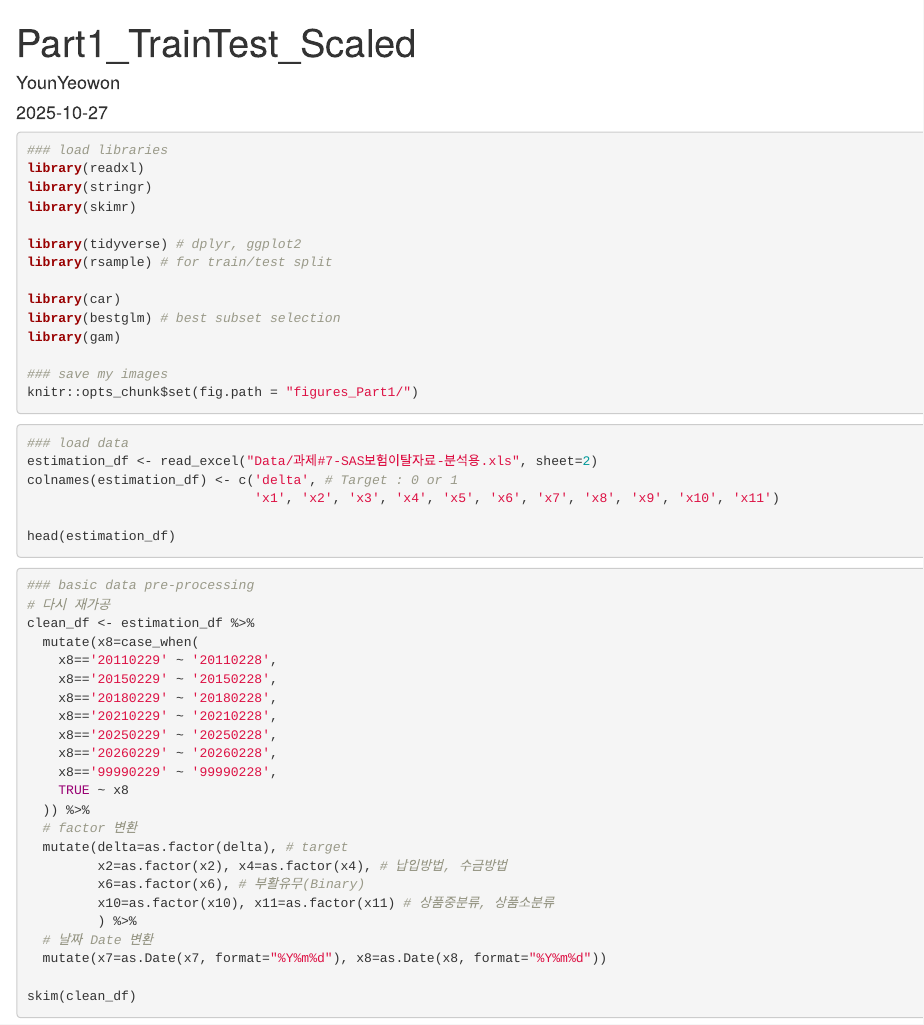
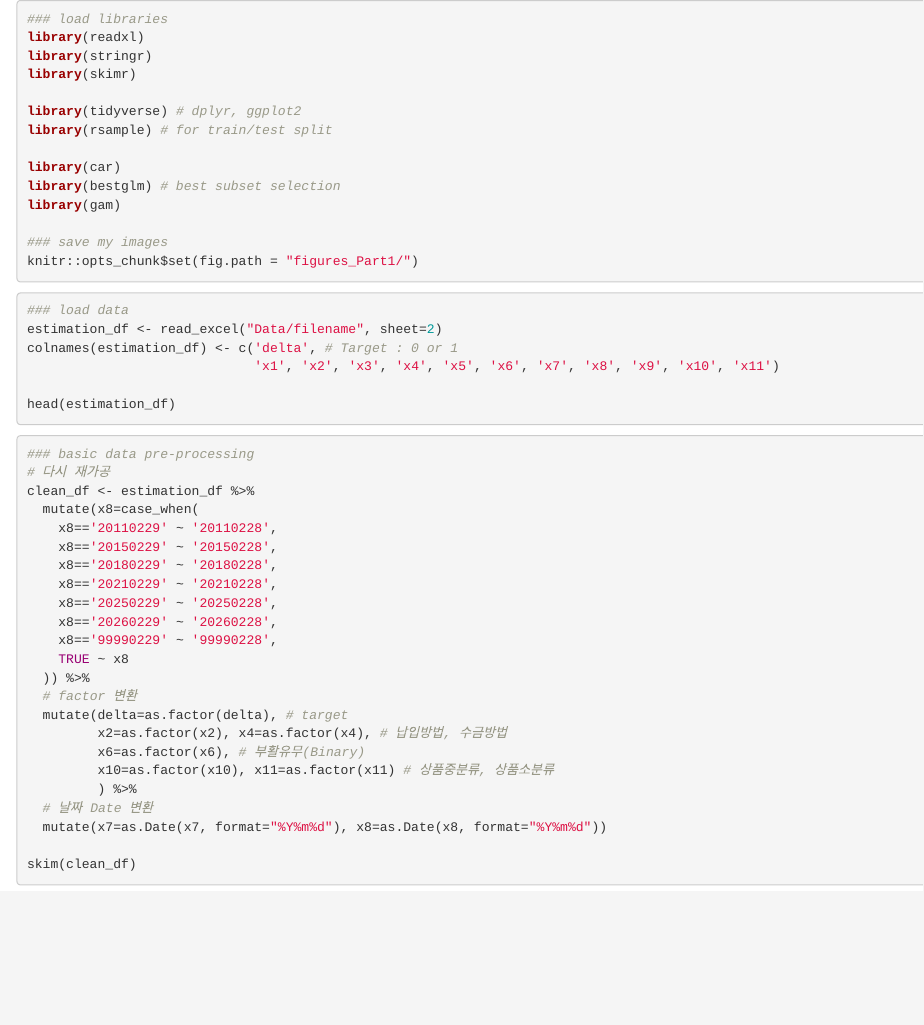
Before and after one commit to Dkepffl/ThmStat2, an R Markdown document (Project7/code_backup/Part1_only_modeling.Rmd): the page in a window 1100 px wide, from its top. Rendered offline with R 4.5, knitr and Pandoc, with nearby package versions; the code chunks are not run, so their results and figures are left out.

Commit message:
Update Part1_only_modeling.Rmd

````diff
--- a/Project7/code_backup/Part1_only_modeling.Rmd
+++ b/Project7/code_backup/Part1_only_modeling.Rmd
@@ -1,12 +1,3 @@
----
-title: "Part1_TrainTest_Scaled"
-author: "YounYeowon"
-date: "2025-10-27"
-output:
-  html_document: default
-  word_document: default
----
-
 ```{r message=FALSE, warning=FALSE}
 ### load libraries
 library(readxl)
@@ -26,7 +17,7 @@ knitr::opts_chunk$set(fig.path = "figures_Part1/")
 
 ```{r}
 ### load data
-estimation_df <- read_excel("Data/과제#7-SAS보험이탈자료-분석용.xls", sheet=2)
+estimation_df <- read_excel("Data/filename", sheet=2)
 colnames(estimation_df) <- c('delta', # Target : 0 or 1
                              'x1', 'x2', 'x3', 'x4', 'x5', 'x6', 'x7', 'x8', 'x9', 'x10', 'x11')
 
````
